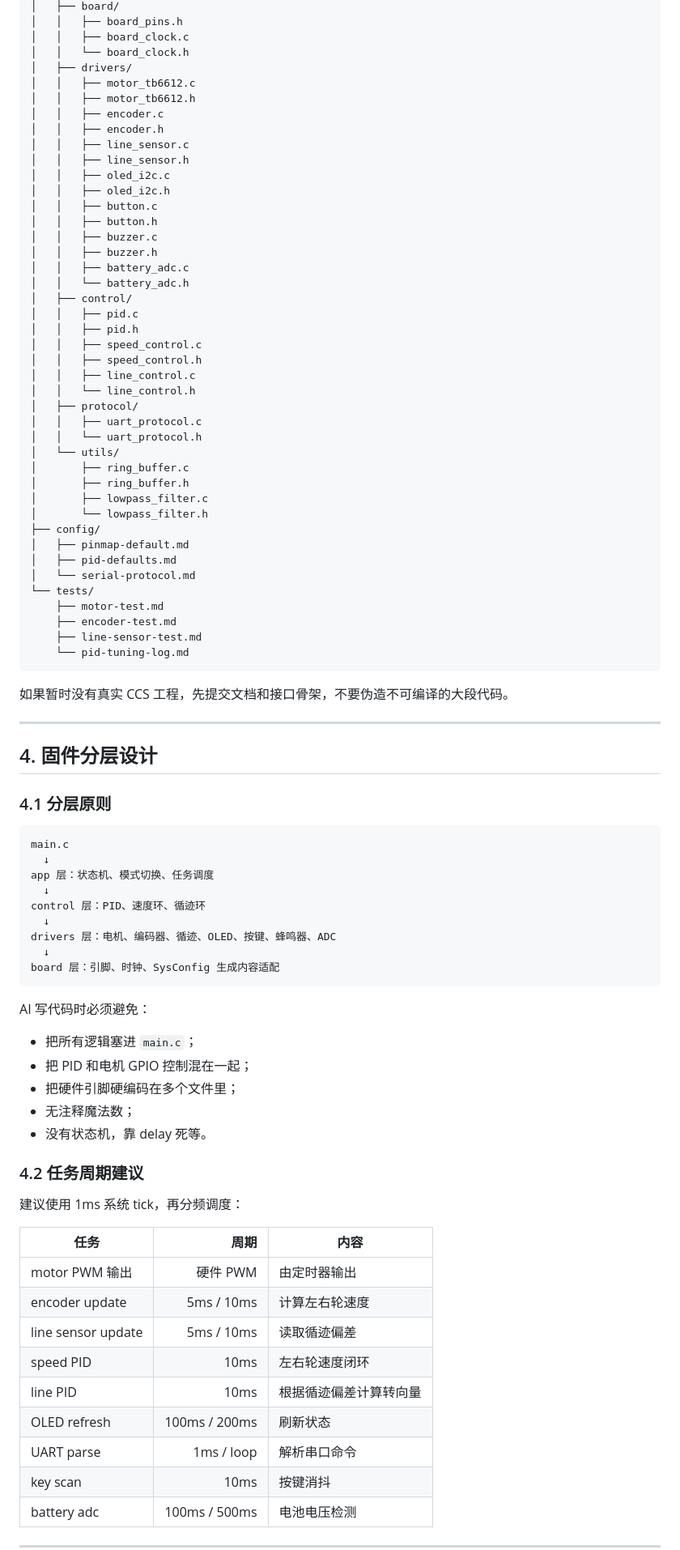
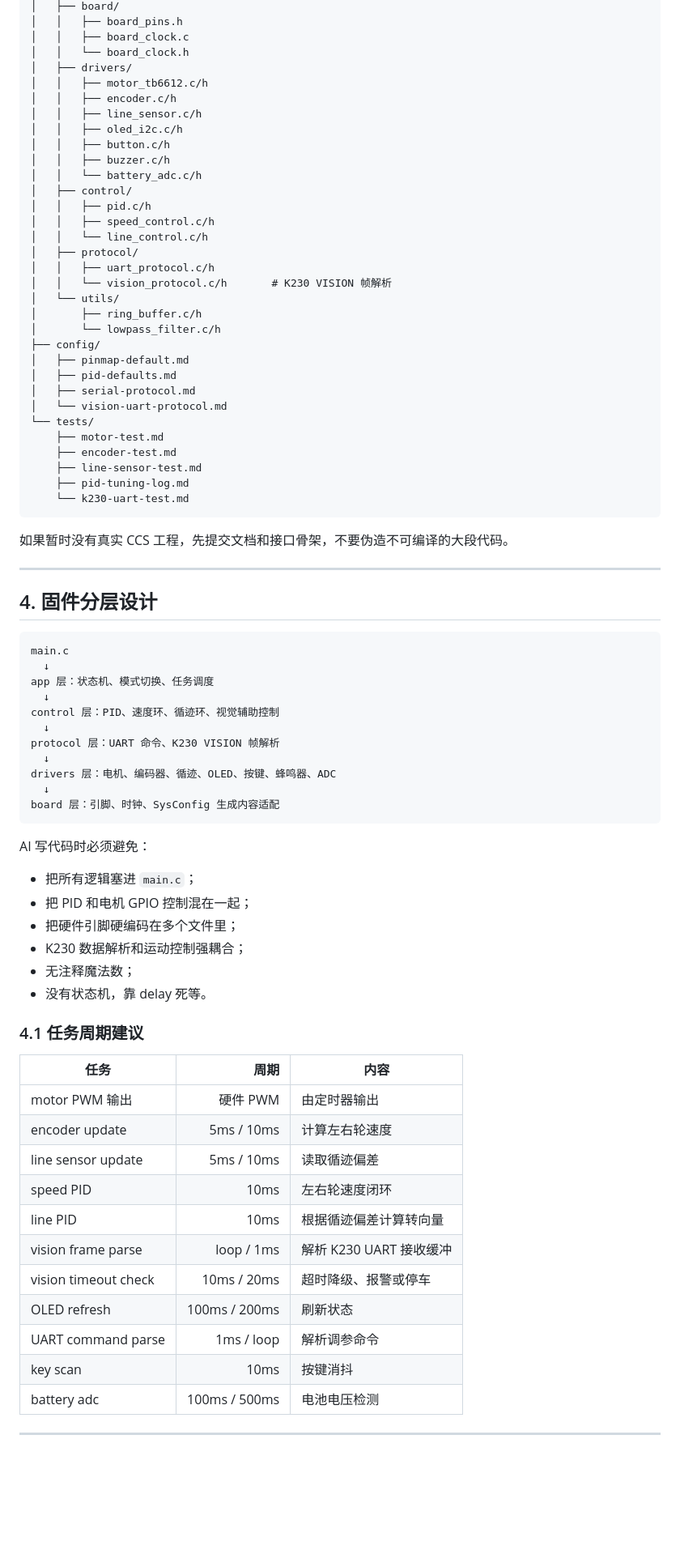
Before and after one commit to 37chengshan/sir-match, a Markdown page: control-car/docs/AI-IMPLEMENTATION-PLAN.md, the part around one of its changes. Shown at 81% size. Rendered like a GitHub page; blank space fills up the shorter version.

````diff
--- a/control-car/docs/AI-IMPLEMENTATION-PLAN.md
+++ b/control-car/docs/AI-IMPLEMENTATION-PLAN.md
@@ -151,44 +155,34 @@ control-car/firmware/mspm0/
 │   │   ├── board_clock.c
 │   │   └── board_clock.h
 │   ├── drivers/
-│   │   ├── motor_tb6612.c
-│   │   ├── motor_tb6612.h
-│   │   ├── encoder.c
-│   │   ├── encoder.h
-│   │   ├── line_sensor.c
-│   │   ├── line_sensor.h
-│   │   ├── oled_i2c.c
-│   │   ├── oled_i2c.h
-│   │   ├── button.c
-│   │   ├── button.h
-│   │   ├── buzzer.c
-│   │   ├── buzzer.h
-│   │   ├── battery_adc.c
-│   │   └── battery_adc.h
+│   │   ├── motor_tb6612.c/h
+│   │   ├── encoder.c/h
+│   │   ├── line_sensor.c/h
+│   │   ├── oled_i2c.c/h
+│   │   ├── button.c/h
+│   │   ├── buzzer.c/h
+│   │   └── battery_adc.c/h
 │   ├── control/
-│   │   ├── pid.c
-│   │   ├── pid.h
-│   │   ├── speed_control.c
-│   │   ├── speed_control.h
-│   │   ├── line_control.c
-│   │   └── line_control.h
+│   │   ├── pid.c/h
+│   │   ├── speed_control.c/h
+│   │   └── line_control.c/h
 │   ├── protocol/
-│   │   ├── uart_protocol.c
-│   │   └── uart_protocol.h
+│   │   ├── uart_protocol.c/h
+│   │   └── vision_protocol.c/h       # K230 VISION 帧解析
 │   └── utils/
-│       ├── ring_buffer.c
-│       ├── ring_buffer.h
-│       ├── lowpass_filter.c
-│       └── lowpass_filter.h
+│       ├── ring_buffer.c/h
+│       └── lowpass_filter.c/h
 ├── config/
 │   ├── pinmap-default.md
 │   ├── pid-defaults.md
-│   └── serial-protocol.md
+│   ├── serial-protocol.md
+│   └── vision-uart-protocol.md
 └── tests/
     ├── motor-test.md
     ├── encoder-test.md
     ├── line-sensor-test.md
-    └── pid-tuning-log.md
+    ├── pid-tuning-log.md
+    └── k230-uart-test.md
 ```
 
 如果暂时没有真实 CCS 工程，先提交文档和接口骨架，不要伪造不可编译的大段代码。
@@ -197,14 +191,14 @@ control-car/firmware/mspm0/
 
 ## 4. 固件分层设计
 
-### 4.1 分层原则
-
 ```text
 main.c
   ↓
 app 层：状态机、模式切换、任务调度
   ↓
-control 层：PID、速度环、循迹环
+control 层：PID、速度环、循迹环、视觉辅助控制
+  ↓
+protocol 层：UART 命令、K230 VISION 帧解析
   ↓
 drivers 层：电机、编码器、循迹、OLED、按键、蜂鸣器、ADC
   ↓
@@ -216,12 +210,11 @@ AI 写代码时必须避免：
 - 把所有逻辑塞进 `main.c`；
 - 把 PID 和电机 GPIO 控制混在一起；
 - 把硬件引脚硬编码在多个文件里；
+- K230 数据解析和运动控制强耦合；
 - 无注释魔法数；
 - 没有状态机，靠 delay 死等。
 
-### 4.2 任务周期建议
-
-建议使用 1ms 系统 tick，再分频调度：
+### 4.1 任务周期建议
 
 | 任务 | 周期 | 内容 |
 |---|---:|---|
@@ -230,8 +223,10 @@ AI 写代码时必须避免：
 | line sensor update | 5ms / 10ms | 读取循迹偏差 |
 | speed PID | 10ms | 左右轮速度闭环 |
 | line PID | 10ms | 根据循迹偏差计算转向量 |
+| vision frame parse | loop / 1ms | 解析 K230 UART 接收缓冲 |
+| vision timeout check | 10ms / 20ms | 超时降级、报警或停车 |
 | OLED refresh | 100ms / 200ms | 刷新状态 |
-| UART parse | 1ms / loop | 解析串口命令 |
+| UART command parse | 1ms / loop | 解析调参命令 |
 | key scan | 10ms | 按键消抖 |
 | battery adc | 100ms / 500ms | 电池电压检测 |
 
````
Also changed, not shown: other parts of control-car/docs/AI-IMPLEMENTATION-PLAN.md (+154 -223 lines).
